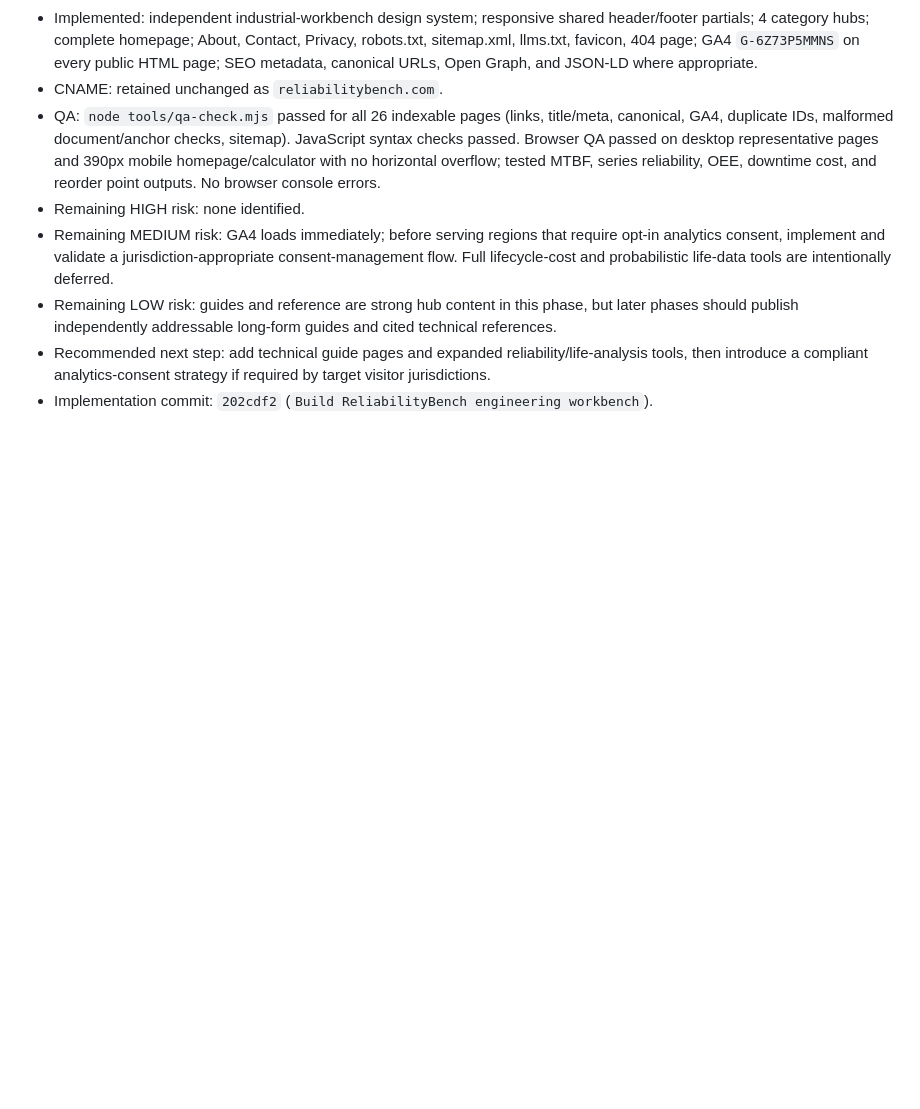
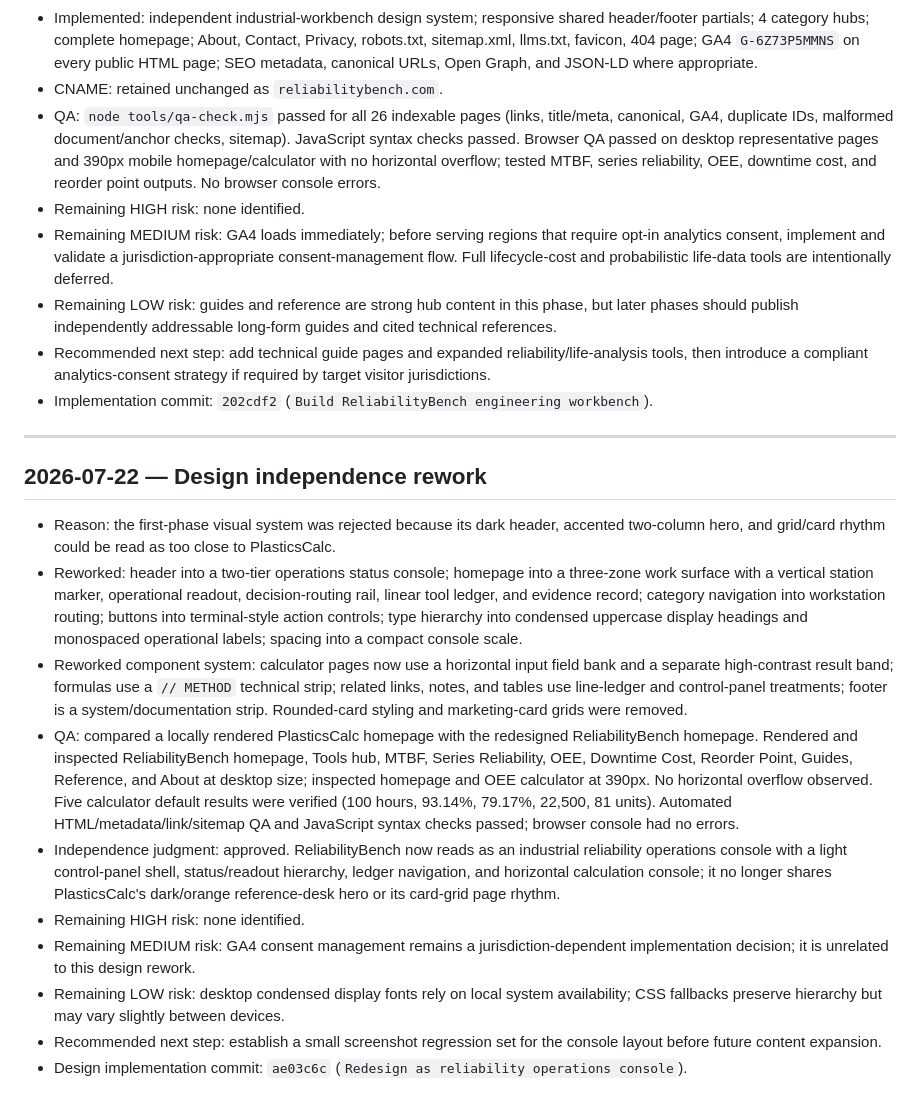
Before and after one commit to canghun13/reliabilitybench, a Markdown page: handover.md, the part around the change. Rendered like a GitHub page; blank space fills up the shorter version.

Commit message:
Document design independence review

```diff
--- a/handover.md
+++ b/handover.md
@@ -354,3 +354,18 @@ GA 스크립트는 공통 구조에서 누락 없이 전체 공개 페이지에
 - Remaining LOW risk: guides and reference are strong hub content in this phase, but later phases should publish independently addressable long-form guides and cited technical references.
 - Recommended next step: add technical guide pages and expanded reliability/life-analysis tools, then introduce a compliant analytics-consent strategy if required by target visitor jurisdictions.
 - Implementation commit: `202cdf2` (`Build ReliabilityBench engineering workbench`).
+
+---
+
+## 2026-07-22 — Design independence rework
+
+- Reason: the first-phase visual system was rejected because its dark header, accented two-column hero, and grid/card rhythm could be read as too close to PlasticsCalc.
+- Reworked: header into a two-tier operations status console; homepage into a three-zone work surface with a vertical station marker, operational readout, decision-routing rail, linear tool ledger, and evidence record; category navigation into workstation routing; buttons into terminal-style action controls; type hierarchy into condensed uppercase display headings and monospaced operational labels; spacing into a compact console scale.
+- Reworked component system: calculator pages now use a horizontal input field bank and a separate high-contrast result band; formulas use a `// METHOD` technical strip; related links, notes, and tables use line-ledger and control-panel treatments; footer is a system/documentation strip. Rounded-card styling and marketing-card grids were removed.
+- QA: compared a locally rendered PlasticsCalc homepage with the redesigned ReliabilityBench homepage. Rendered and inspected ReliabilityBench homepage, Tools hub, MTBF, Series Reliability, OEE, Downtime Cost, Reorder Point, Guides, Reference, and About at desktop size; inspected homepage and OEE calculator at 390px. No horizontal overflow observed. Five calculator default results were verified (100 hours, 93.14%, 79.17%, 22,500, 81 units). Automated HTML/metadata/link/sitemap QA and JavaScript syntax checks passed; browser console had no errors.
+- Independence judgment: approved. ReliabilityBench now reads as an industrial reliability operations console with a light control-panel shell, status/readout hierarchy, ledger navigation, and horizontal calculation console; it no longer shares PlasticsCalc's dark/orange reference-desk hero or its card-grid page rhythm.
+- Remaining HIGH risk: none identified.
+- Remaining MEDIUM risk: GA4 consent management remains a jurisdiction-dependent implementation decision; it is unrelated to this design rework.
+- Remaining LOW risk: desktop condensed display fonts rely on local system availability; CSS fallbacks preserve hierarchy but may vary slightly between devices.
+- Recommended next step: establish a small screenshot regression set for the console layout before future content expansion.
+- Design implementation commit: `ae03c6c` (`Redesign as reliability operations console`).
```
